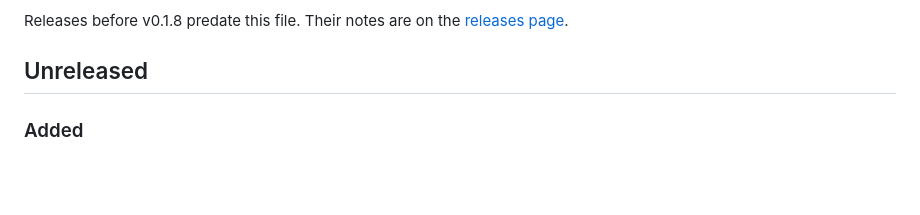
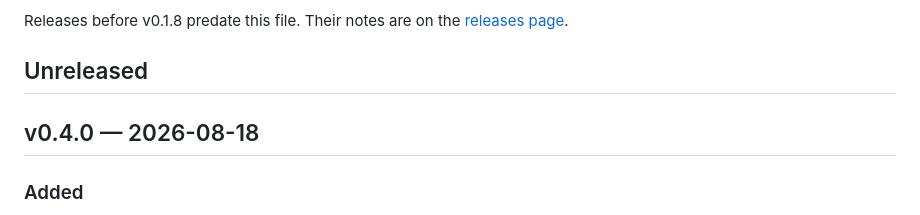
Before and after one commit to neckbeard-io/flax, a Markdown page: CHANGELOG.md, the part around the change. GitHub-like rendering; blank space fills up the shorter version.

Commit message:
Close off v0.4.0 in CHANGELOG.md

```diff
--- a/CHANGELOG.md
+++ b/CHANGELOG.md
@@ -9,6 +9,8 @@ Releases before v0.1.8 predate this file. Their notes are on the
 [releases page](https://github.com/neckbeard-io/flax/releases).
 
 ## Unreleased
+
+## v0.4.0 — 2026-08-18
 
 ### Added
 
```
